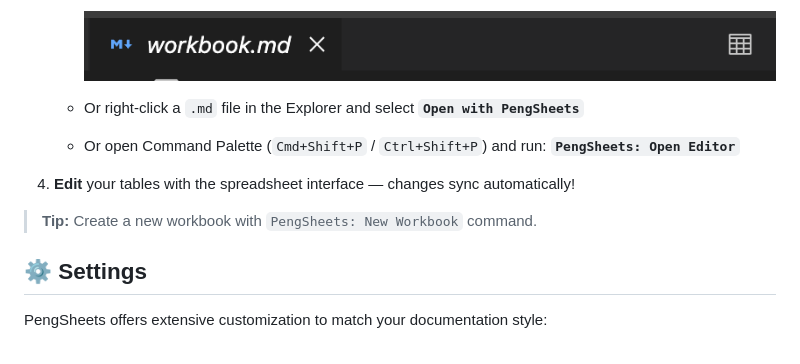
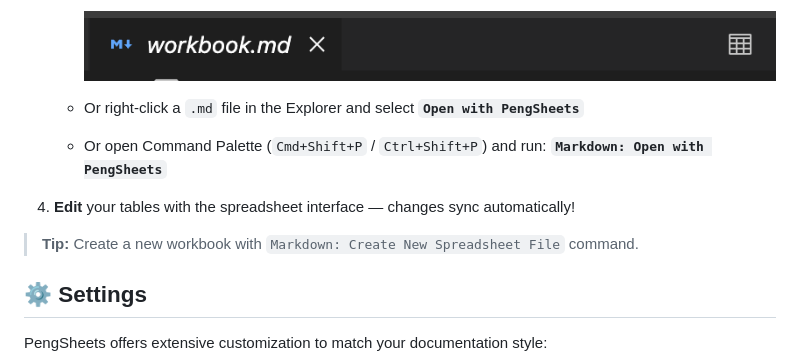
Before and after one commit to f-y/peng-sheets, a Markdown page: README.md, the part around the change. GitHub-like rendering.

```diff
--- a/README.md
+++ b/README.md
@@ -63,11 +63,11 @@
      ![Table icon in title bar](./images/screenshot-title-bar-icon.png)
 
    - Or right-click a `.md` file in the Explorer and select **`Open with PengSheets`**
-   - Or open Command Palette (`Cmd+Shift+P` / `Ctrl+Shift+P`) and run: **`PengSheets: Open Editor`**
+   - Or open Command Palette (`Cmd+Shift+P` / `Ctrl+Shift+P`) and run: **`Markdown: Open with PengSheets`**
 
 4. **Edit** your tables with the spreadsheet interface — changes sync automatically!
 
-> **Tip:** Create a new workbook with `PengSheets: New Workbook` command.
+> **Tip:** Create a new workbook with `Markdown: Create New Spreadsheet File` command.
 
 ## ⚙️ Settings
 
```
Also changed, not shown: README.ja.md (+2 -2 lines).
